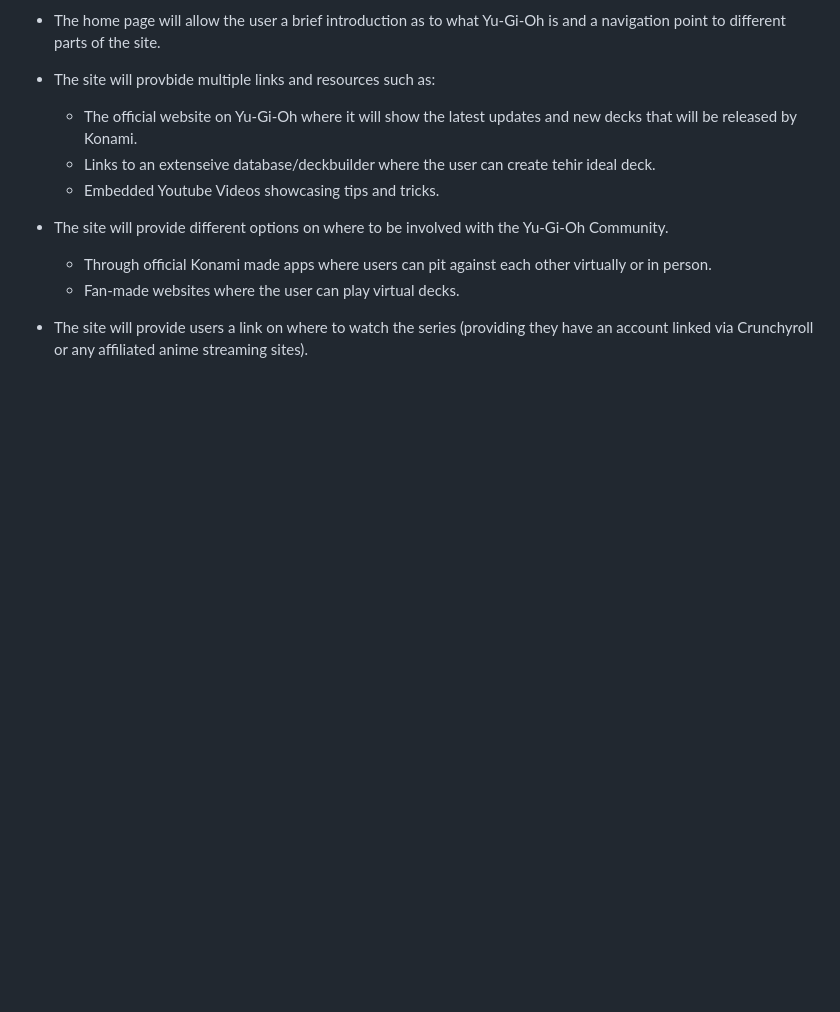
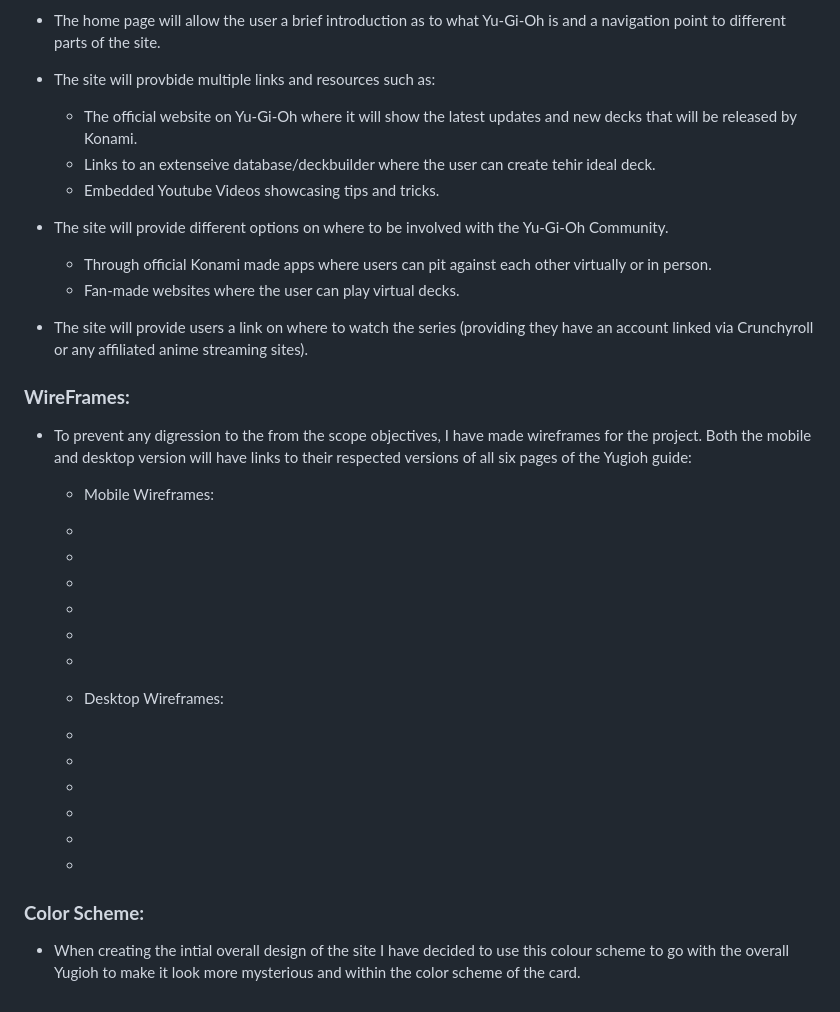
Before and after one commit to leebri101/Yu-Gi-Oh-Guide, a Markdown page: README.md, the part around the change. GitHub-like rendering; blank space fills up the shorter version.

Commit message:
added wireframes and color scheme to README file

```diff
--- a/README.md
+++ b/README.md
@@ -36,3 +36,26 @@ Kazuki Takahashi born on October 4th 1961 was a well known manga, author illustr
     * Fan-made websites where the user can play virtual decks.
 
 * The site will provide users a link on where to watch the series (providing they have an account linked via Crunchyroll or any affiliated anime streaming sites).
+
+### **WireFrames:**
+* To prevent any digression to the from the scope objectives, I have made wireframes for the project. Both the mobile and desktop version will have links to their respected versions of all six pages of the Yugioh guide:
+
+    * Mobile Wireframes:
+    *
+    *
+    *
+    *
+    *
+    *
+
+    * Desktop Wireframes:
+    *
+    *
+    *
+    *
+    *
+    *
+
+
+### **Color Scheme:**
+ * When creating the intial overall design of the site I have decided to use this colour scheme to go with the overall Yugioh to make it look more mysterious and within the color scheme of the card.
```
